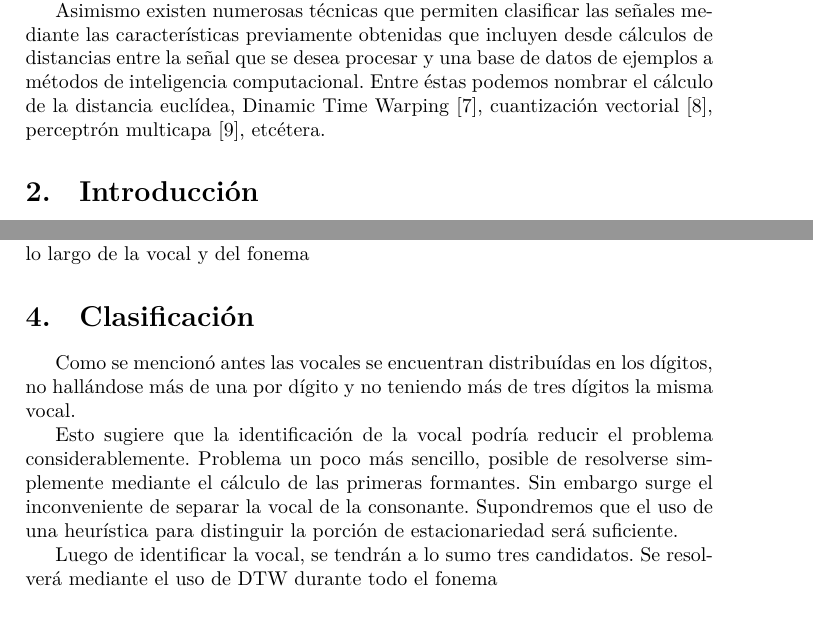
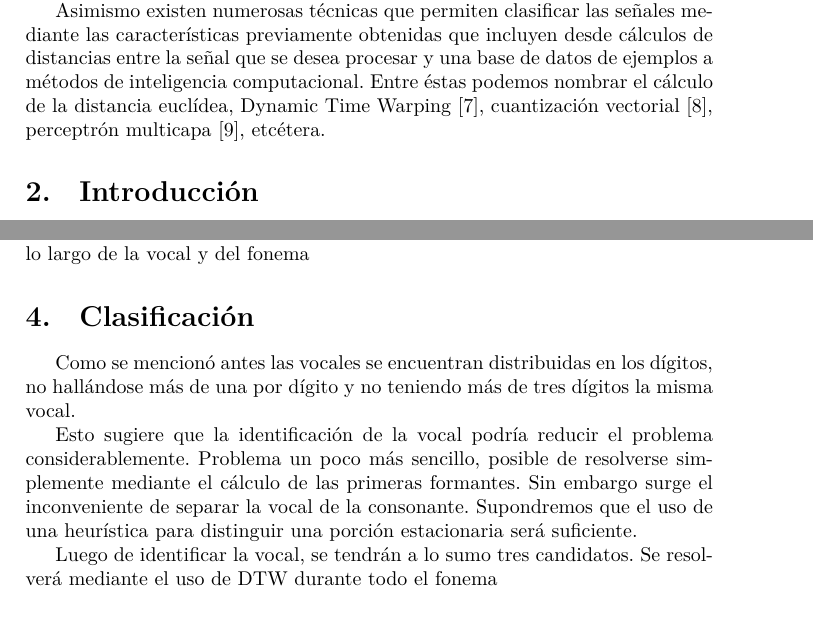
Before and after one commit to ne555/pds, a LaTeX document (propuesta.tex): two parts of pages 1 and 2 of 3, joined at a grey line, cut so that both start at the same text. Compiled offline with LuaLaTeX.

Commit message:
Ortografia

```diff
--- a/propuesta.tex
+++ b/propuesta.tex
@@ -30,7 +30,7 @@
 		mediante las características previamente obtenidas que incluyen desde
 		cálculos de distancias entre la señal que se desea procesar y una base
 		de datos de ejemplos a métodos de inteligencia computacional. Entre
-		éstas podemos nombrar el cálculo de la distancia euclídea, Dinamic
+		éstas podemos nombrar el cálculo de la distancia euclídea, Dynamic
 		Time Warping [7],  cuantización vectorial [8], perceptrón multicapa
 		[9], etcétera.
 
@@ -100,7 +100,7 @@
 		el cálculo de las primeras formantes.	Sin embargo surge
 		el inconveniente de separar la vocal de la consonante.
 		Supondremos que el uso de una heurística para distinguir
-		la porción de estacionariedad será suficiente.
+		una porción estacionaria será suficiente.
 
 		Luego de identificar la vocal, se tendrán a lo sumo
 		tres candidatos.  Se resolverá mediante el uso de DTW
```
Also changed, not shown: propuesta.tex (2 more changed lines).
